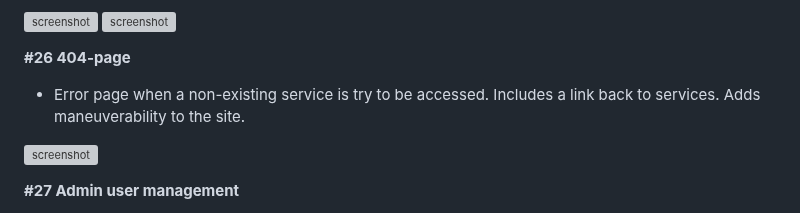
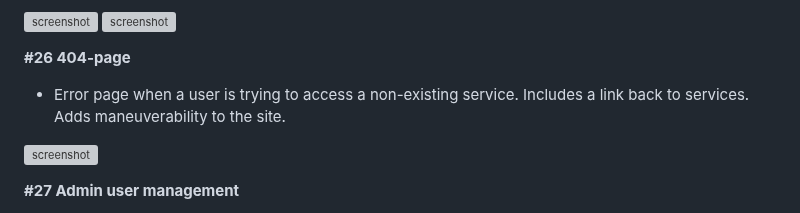
Before and after one commit to DavidFB94/pro-fit-pt, a Markdown page: README.md, the part around one of its changes. Drawn GitHub-style; grey boxes are pictures that could not be loaded.

```diff
--- a/README.md
+++ b/README.md
@@ -325,7 +325,7 @@ by email.
 
 **#26 404-page**
 
-- Error page when a non-existing service is try to be accessed. Includes a link back to services. Adds maneuverability to the site.
+- Error page when a user is trying to access a non-existing service. Includes a link back to services. Adds maneuverability to the site.
 
 ![screenshot](documentation/browsers/chrome-404.png)
 
```
Also changed, not shown: other parts of README.md (+0 -22 lines).
